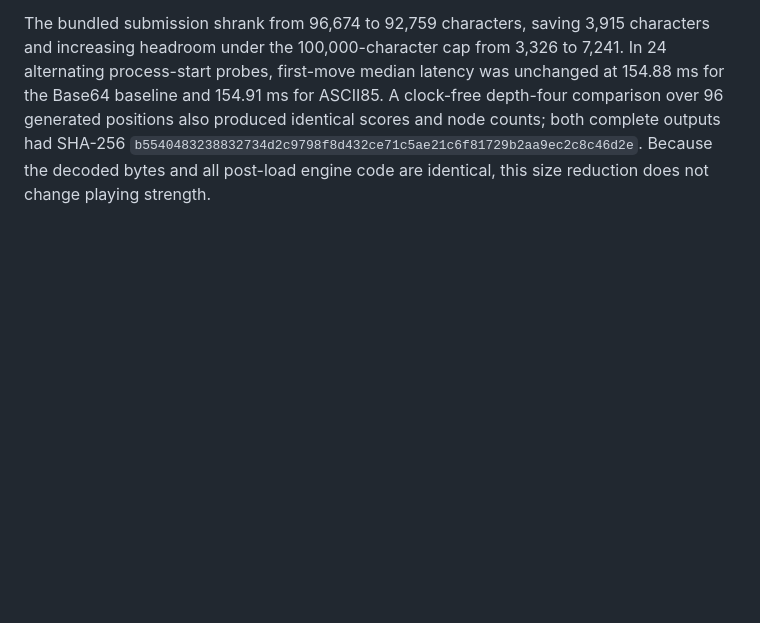
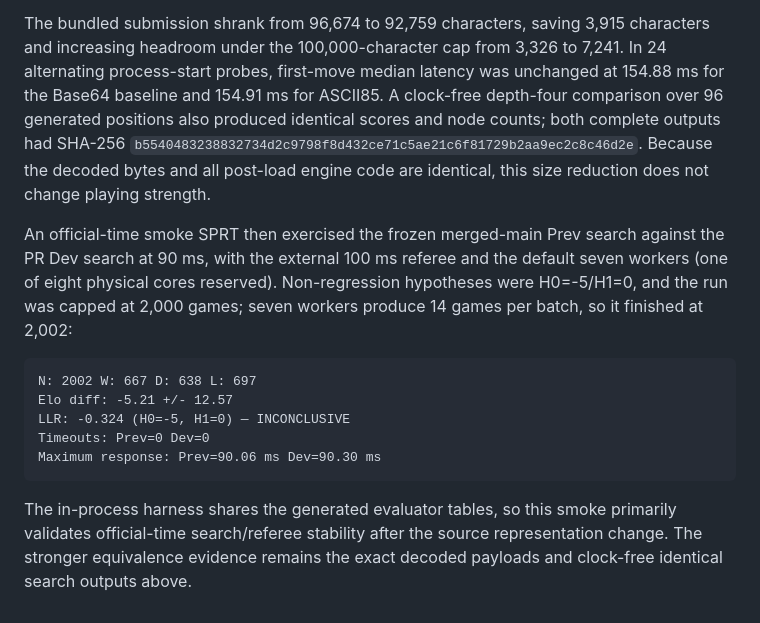
Before and after one commit to nathanWolo/crossfish, a Markdown page: documentation/improvement_log.md, the part around the change. GitHub-like rendering; blank space fills up the shorter version.

Commit message:
Record official-setting smoke SPRT

````diff
--- a/documentation/improvement_log.md
+++ b/documentation/improvement_log.md
@@ -1236,3 +1236,22 @@ identical scores and node counts; both complete outputs had SHA-256
 `b5540483238832734d2c9798f8d432ce71c5ae21c6f81729b2aa9ec2c8c46d2e`.
 Because the decoded bytes and all post-load engine code are identical, this
 size reduction does not change playing strength.
+
+An official-time smoke SPRT then exercised the frozen merged-main Prev search
+against the PR Dev search at 90 ms, with the external 100 ms referee and the
+default seven workers (one of eight physical cores reserved). Non-regression
+hypotheses were H0=-5/H1=0, and the run was capped at 2,000 games; seven
+workers produce 14 games per batch, so it finished at 2,002:
+
+```text
+N: 2002 W: 667 D: 638 L: 697
+Elo diff: -5.21 +/- 12.57
+LLR: -0.324 (H0=-5, H1=0) — INCONCLUSIVE
+Timeouts: Prev=0 Dev=0
+Maximum response: Prev=90.06 ms Dev=90.30 ms
+```
+
+The in-process harness shares the generated evaluator tables, so this smoke
+primarily validates official-time search/referee stability after the source
+representation change. The stronger equivalence evidence remains the exact
+decoded payloads and clock-free identical search outputs above.
````
